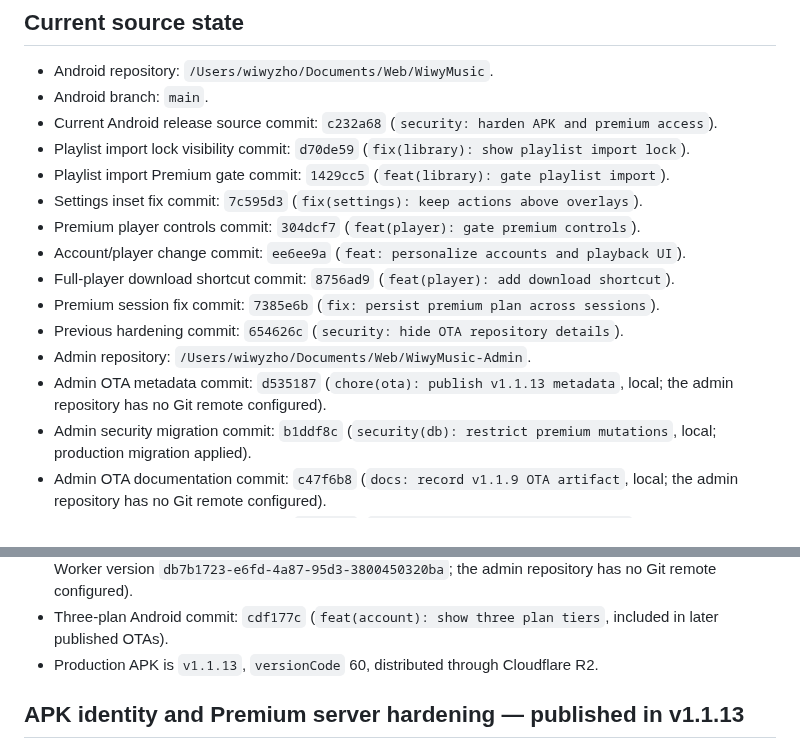
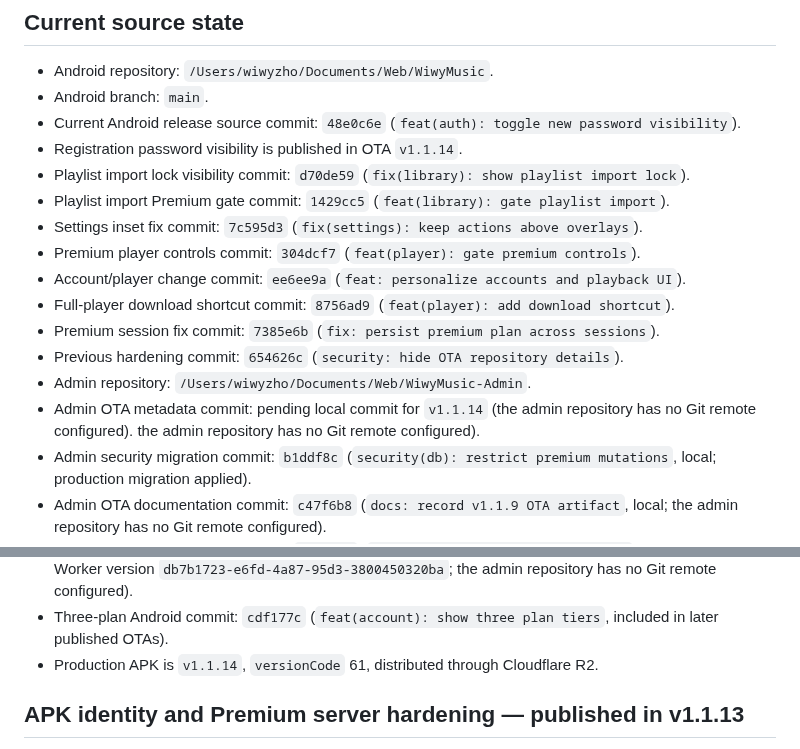
Before and after one commit to angelanda023-prog/WiwyMusic, a Markdown page: docs/AI_HANDOFF.md, 2 parts joined by grey strips. GitHub-like rendering.

```diff
--- a/docs/AI_HANDOFF.md
+++ b/docs/AI_HANDOFF.md
@@ -10,7 +10,8 @@ build, deployment, migration, or release. Do not create competing project-memory
 
 - Android repository: `/Users/wiwyzho/Documents/Web/WiwyMusic`.
 - Android branch: `main`.
-- Current Android release source commit: `c232a68` (`security: harden APK and premium access`).
+- Current Android release source commit: `48e0c6e` (`feat(auth): toggle new password visibility`).
+- Registration password visibility is published in OTA `v1.1.14`.
 - Playlist import lock visibility commit: `d70de59` (`fix(library): show playlist import lock`).
 - Playlist import Premium gate commit: `1429cc5` (`feat(library): gate playlist import`).
 - Settings inset fix commit: `7c595d3` (`fix(settings): keep actions above overlays`).
@@ -20,7 +21,8 @@ build, deployment, migration, or release. Do not create competing project-memory
 - Premium session fix commit: `7385e6b` (`fix: persist premium plan across sessions`).
 - Previous hardening commit: `654626c` (`security: hide OTA repository details`).
 - Admin repository: `/Users/wiwyzho/Documents/Web/WiwyMusic-Admin`.
-- Admin OTA metadata commit: `d535187` (`chore(ota): publish v1.1.13 metadata`, local;
+- Admin OTA metadata commit: pending local commit for `v1.1.14` (the admin repository has no
+  Git remote configured).
   the admin repository has no Git remote configured).
 - Admin security migration commit: `b1ddf8c` (`security(db): restrict premium mutations`, local;
   production migration applied).
@@ -59,7 +61,7 @@ build, deployment, migration, or release. Do not create competing project-memory
   Git remote configured).
 - Three-plan Android commit: `cdf177c` (`feat(account): show three plan tiers`, included in
   later published OTAs).
-- Production APK is `v1.1.13`, `versionCode` 60, distributed through Cloudflare R2.
+- Production APK is `v1.1.14`, `versionCode` 61, distributed through Cloudflare R2.
 
 ## APK identity and Premium server hardening — published in v1.1.13
 
```
Also changed, not shown: other parts of docs/AI_HANDOFF.md (+28 -12 lines).
